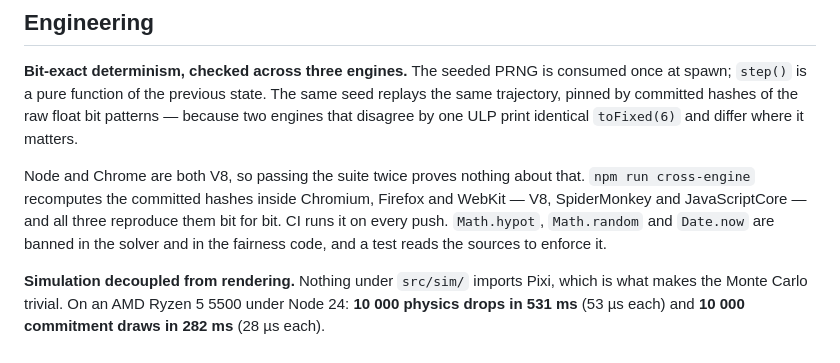
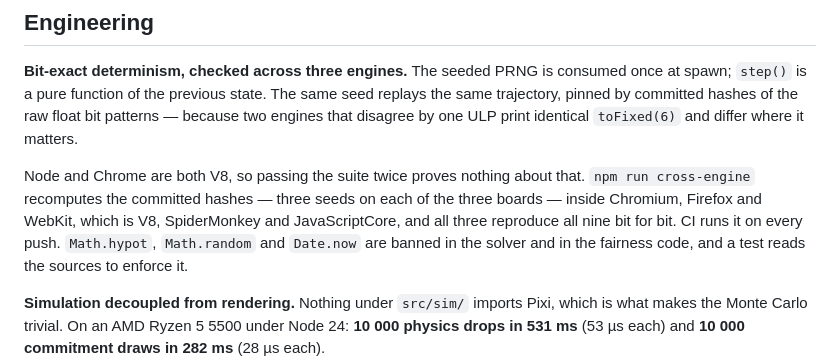
Before and after one commit to MikeDavisRocha/deterministic-plinko, a Markdown page: README.md, the part around the change. Rendered like a GitHub page.

Commit message:
Say that the golden check now covers nine trajectories
Co-Authored-By: Claude Opus 5 (1M context) <noreply@anthropic.com>

```diff
--- a/README.md
+++ b/README.md
@@ -178,9 +178,9 @@ float bit patterns — because two engines that disagree by one ULP print
 identical `toFixed(6)` and differ where it matters.
 
 Node and Chrome are both V8, so passing the suite twice proves nothing about
-that. `npm run cross-engine` recomputes the committed hashes inside Chromium,
-Firefox and WebKit — V8, SpiderMonkey and JavaScriptCore — and all three
-reproduce them bit for bit. CI runs it on every push. `Math.hypot`,
+that. `npm run cross-engine` recomputes the committed hashes — three seeds on
+each of the three boards — inside Chromium, Firefox and WebKit, which is V8,
+SpiderMonkey and JavaScriptCore, and all three reproduce all nine bit for bit. CI runs it on every push. `Math.hypot`,
 `Math.random` and `Date.now` are banned in the solver and in the fairness code,
 and a test reads the sources to enforce it.
 
```
